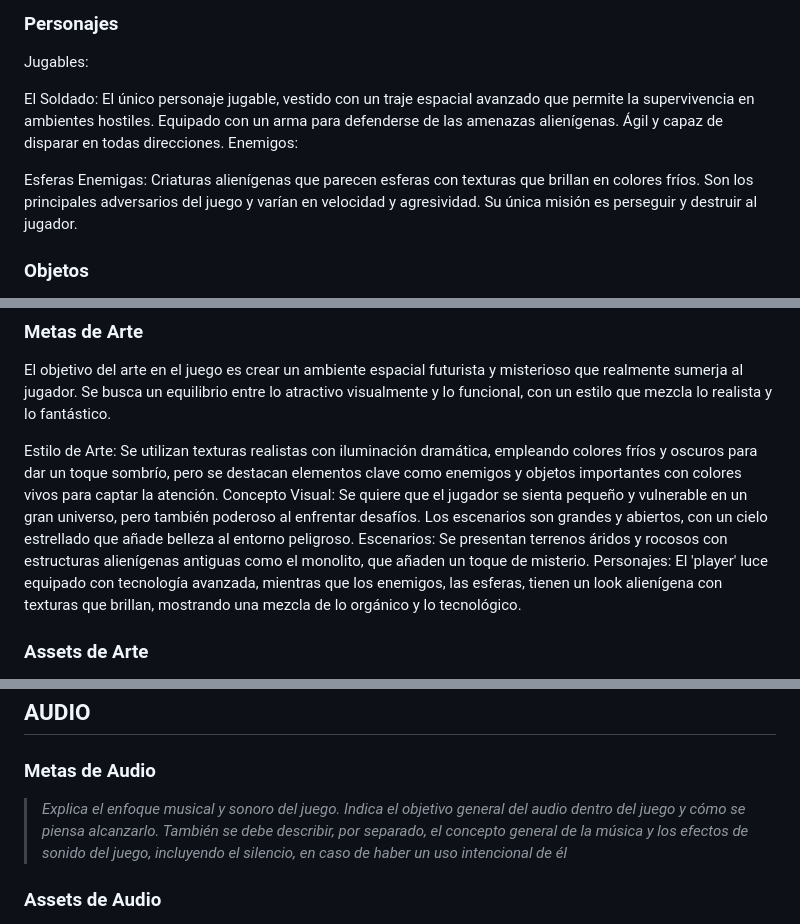
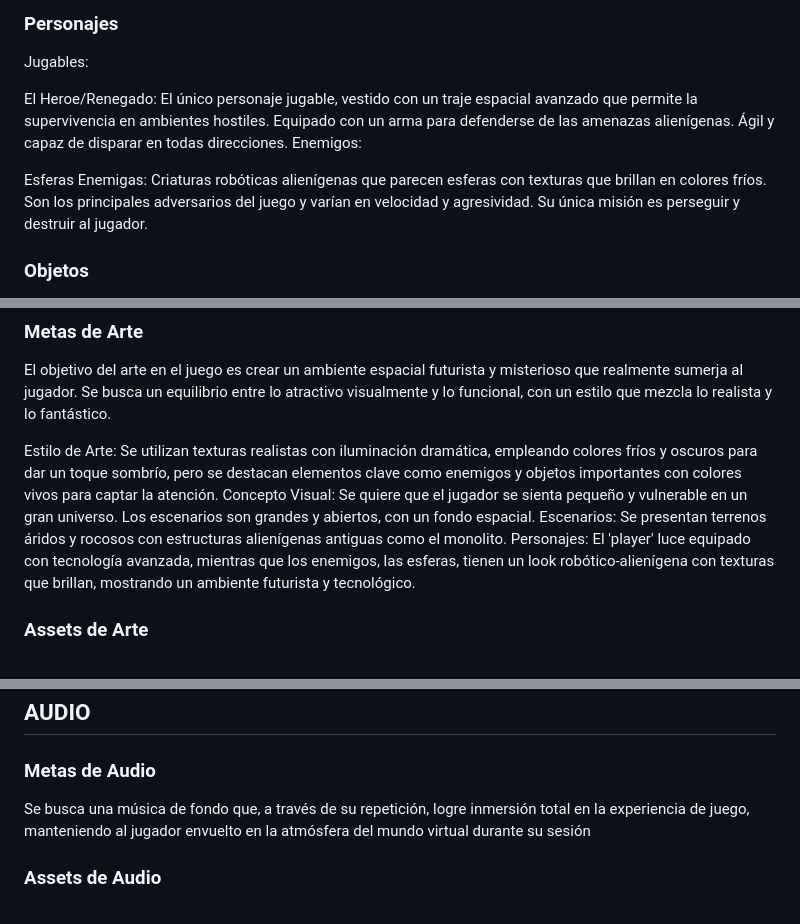
Before and after one commit to tonhete/PMDM_B_UF2_Martin_Anton_Antonio_PLANET_BARBER, a Markdown page: Doc/GDD.md, 3 parts joined by grey strips. GitHub-like rendering.

```diff
--- a/Doc/GDD.md
+++ b/Doc/GDD.md
@@ -92,10 +94,10 @@ El mundo del juego se ambienta en una serie de planetas alienígenas, cada uno c
 
 Jugables:
 
-El Soldado: El único personaje jugable, vestido con un traje espacial avanzado que permite la supervivencia en ambientes hostiles. Equipado con un arma para defenderse de las amenazas alienígenas. Ágil y capaz de disparar en todas direcciones.
+El Heroe/Renegado: El único personaje jugable, vestido con un traje espacial avanzado que permite la supervivencia en ambientes hostiles. Equipado con un arma para defenderse de las amenazas alienígenas. Ágil y capaz de disparar en todas direcciones.
 Enemigos:
 
-Esferas Enemigas: Criaturas alienígenas que parecen esferas con texturas que brillan en colores fríos. Son los principales adversarios del juego y varían en velocidad y agresividad. Su única misión es perseguir y destruir al jugador.
+Esferas Enemigas: Criaturas robóticas alienígenas que parecen esferas con texturas que brillan en colores fríos. Son los principales adversarios del juego y varían en velocidad y agresividad. Su única misión es perseguir y destruir al jugador.
 
 ### Objetos
 
@@ -126,8 +128,8 @@ Puntuación Máxima (Max Score): Al centro en la parte inferior, muestra la punt
 El objetivo del arte en el juego es crear un ambiente espacial futurista y misterioso que realmente sumerja al jugador. Se busca un equilibrio entre lo atractivo visualmente y lo funcional, con un estilo que mezcla lo realista y lo fantástico.
 
 Estilo de Arte: Se utilizan texturas realistas con iluminación dramática, empleando colores fríos y oscuros para dar un toque sombrío, pero se destacan elementos clave como enemigos y objetos importantes con colores vivos para captar la atención.
-Concepto Visual: Se quiere que el jugador se sienta pequeño y vulnerable en un gran universo, pero también poderoso al enfrentar desafíos. Los escenarios son grandes y abiertos, con un cielo estrellado que añade belleza al entorno peligroso.
-Escenarios: Se presentan terrenos áridos y rocosos con estructuras alienígenas antiguas como el monolito, que añaden un toque de misterio.
-Personajes: El 'player' luce equipado con tecnología avanzada, mientras que los enemigos, las esferas, tienen un look alienígena con texturas que brillan, mostrando una mezcla de lo orgánico y lo tecnológico.
+Concepto Visual: Se quiere que el jugador se sienta pequeño y vulnerable en un gran universo. Los escenarios son grandes y abiertos, con un fondo espacial.
+Escenarios: Se presentan terrenos áridos y rocosos con estructuras alienígenas antiguas como el monolito.
+Personajes: El 'player' luce equipado con tecnología avanzada, mientras que los enemigos, las esferas, tienen un look robótico-alienígena con texturas que brillan, mostrando un ambiente futurista y tecnológico.
 
 ### Assets de Arte
@@ -142,7 +152,8 @@ fonts
 
 ### Metas de Audio
 
-> *Explica el enfoque musical y sonoro del juego. Indica el objetivo general del audio dentro del juego y cómo se piensa alcanzarlo. También se debe describir, por separado, el concepto general de la música y los efectos de sonido del juego, incluyendo el silencio, en caso de haber un uso intencional de él*
+Se busca una música de fondo que, a través de su repetición, logre inmersión total en la experiencia de juego, manteniendo al jugador envuelto en la
+atmósfera del mundo virtual durante su sesión
 
 ### Assets de Audio
 
```
Also changed, not shown: other parts of Doc/GDD.md (+34 -23 lines).
